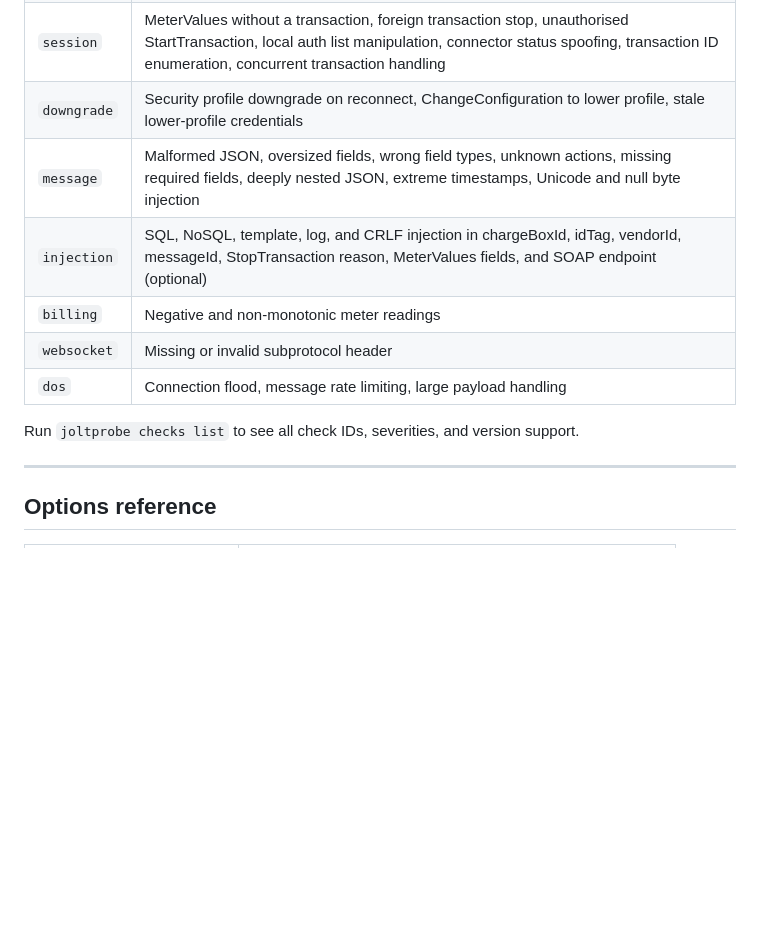
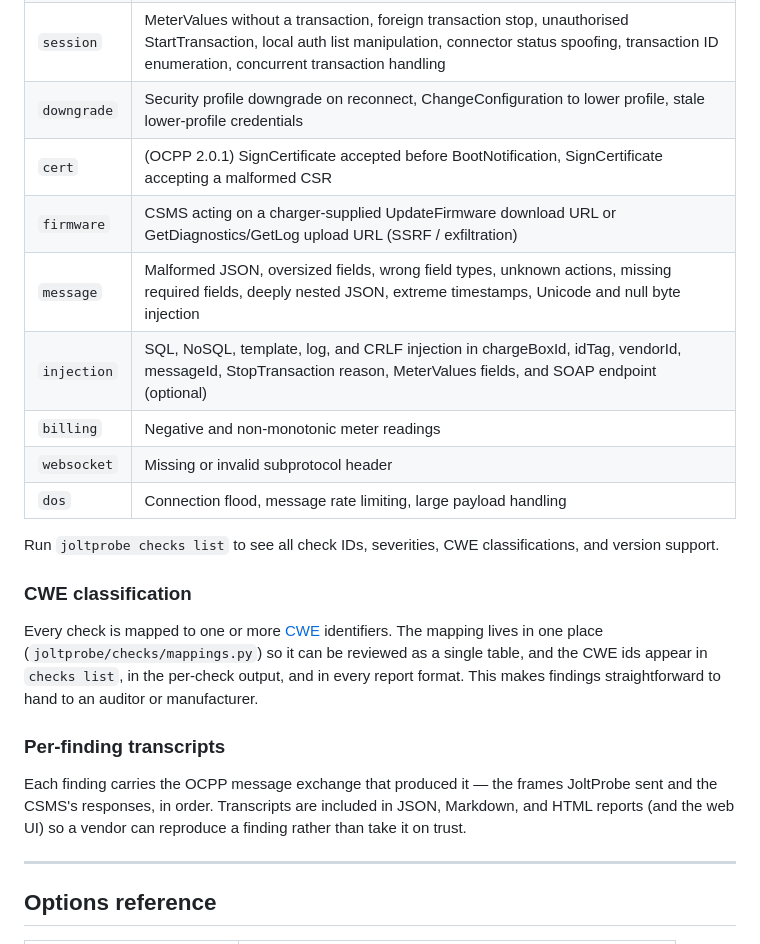
Before and after one commit to machin0r/joltprobe, a Markdown page: README.md, the part around the change. Rendered like a GitHub page; blank space fills up the shorter version.

Commit message:
Document new checks, CWE mapping, and transcripts

```diff
--- a/README.md
+++ b/README.md
@@ -85,13 +85,23 @@ joltprobe-web
 | `auth` | Missing Basic Auth, default credentials, arbitrary charger ID acceptance, duplicate identity, pre-boot command acceptance, idTag enumeration |
 | `session` | MeterValues without a transaction, foreign transaction stop, unauthorised StartTransaction, local auth list manipulation, connector status spoofing, transaction ID enumeration, concurrent transaction handling |
 | `downgrade` | Security profile downgrade on reconnect, ChangeConfiguration to lower profile, stale lower-profile credentials |
+| `cert` | (OCPP 2.0.1) SignCertificate accepted before BootNotification, SignCertificate accepting a malformed CSR |
+| `firmware` | CSMS acting on a charger-supplied UpdateFirmware download URL or GetDiagnostics/GetLog upload URL (SSRF / exfiltration) |
 | `message` | Malformed JSON, oversized fields, wrong field types, unknown actions, missing required fields, deeply nested JSON, extreme timestamps, Unicode and null byte injection |
 | `injection` | SQL, NoSQL, template, log, and CRLF injection in chargeBoxId, idTag, vendorId, messageId, StopTransaction reason, MeterValues fields, and SOAP endpoint (optional) |
 | `billing` | Negative and non-monotonic meter readings |
 | `websocket` | Missing or invalid subprotocol header |
 | `dos` | Connection flood, message rate limiting, large payload handling |
 
-Run `joltprobe checks list` to see all check IDs, severities, and version support.
+Run `joltprobe checks list` to see all check IDs, severities, CWE classifications, and version support.
+
+### CWE classification
+
+Every check is mapped to one or more [CWE](https://cwe.mitre.org/) identifiers. The mapping lives in one place (`joltprobe/checks/mappings.py`) so it can be reviewed as a single table, and the CWE ids appear in `checks list`, in the per-check output, and in every report format. This makes findings straightforward to hand to an auditor or manufacturer.
+
+### Per-finding transcripts
+
+Each finding carries the OCPP message exchange that produced it — the frames JoltProbe sent and the CSMS's responses, in order. Transcripts are included in JSON, Markdown, and HTML reports (and the web UI) so a vendor can reproduce a finding rather than take it on trust.
 
 ---
 
```
